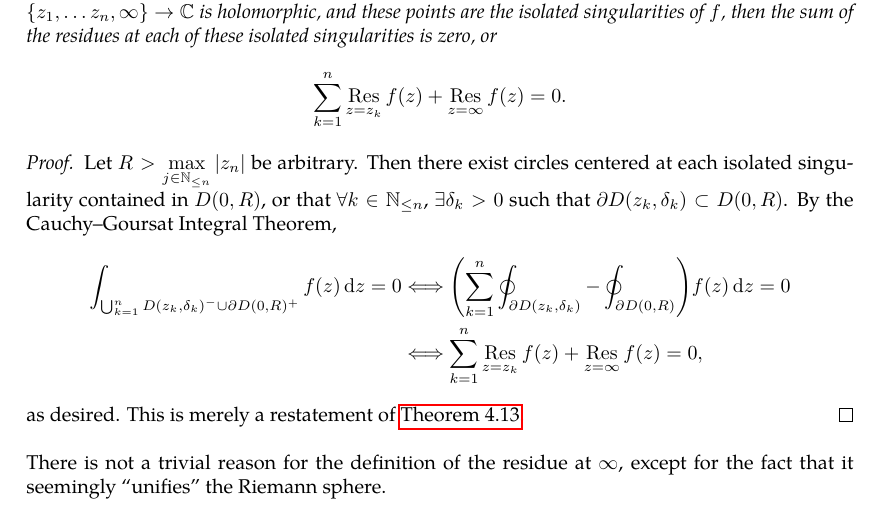
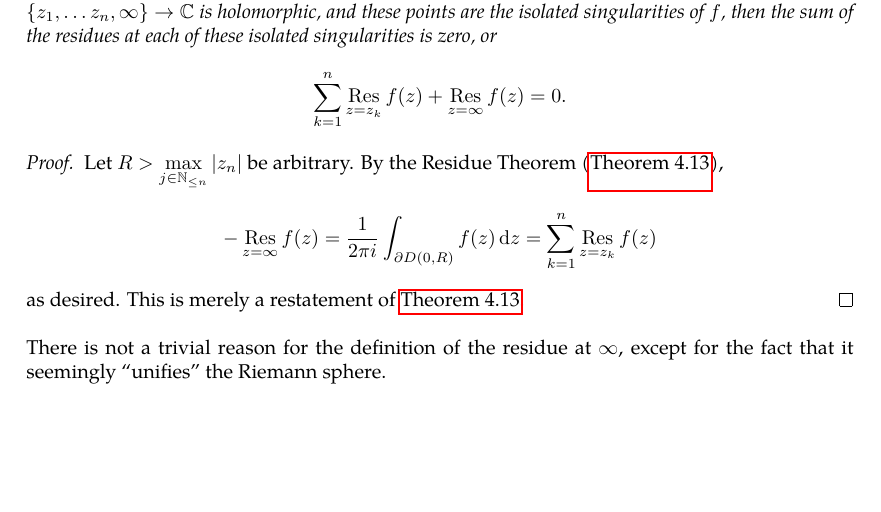
Before and after one commit to slipperking/complex-analysis-latex, a LaTeX document (main.tex): part of page 95 of 107, cut so that both start at the same text, the shorter picture padded with empty space. Compiled offline with pdfLaTeX.

Commit message:
overleaf_to_git (Fri Jul 11 01:30:31 2025 -0700): update main.tex from r17531 to r17534

```diff
--- a/main.tex
+++ b/main.tex
@@ -2388,11 +2388,7 @@ This result itself is fairly trivial. Now we will explain the significance of th
     If \(\qty{z_1,\ldots z_n,\infty}\) is discrete and finite, and \(f:\riemannsphere\setminus\qty{z_1,\ldots z_n,\infty}\to\mathbb{C}\) is holomorphic, and these points are the isolated singularities of \(f\), then the sum of the residues at each of these isolated singularities is zero, or \[\sum_{k=1}^n\residue_{z=z_k} f(z)+\residue_{z=\infty}f(z)=0.\]
 \end{theorem}
 \begin{proof}
-    Let \(R>\max_{j\in\mathbb{N}_{\leq n}}\qty|z_n|\) be arbitrary. Then there exist circles centered at each isolated singularity contained in \(D(0,R)\), or that \(\forall k\in\mathbb{N}_{\leq n}\), \(\exists\delta_k>0\) such that \(\partial D\qty(z_k,\delta_k)\subset D(0,R)\). By the Cauchy--Goursat Integral Theorem,
-    \begin{align*}
-        \int_{\bigcup_{k=1}^nD\qty(z_k,\delta_k)^-\cup\partial D(0,R)^+}f(z)\ddz=0 & \Longleftrightarrow\qty(\sum_{k=1}^n\oint_{\partial D\qty(z_k,\delta_k)}-\oint_{\partial D(0,R)})f(z)\ddz=0 \\
-        & \Longleftrightarrow\sum_{k=1}^n\residue_{z=z_k}f(z)+\residue_{z=\infty}f(z)=0,
-    \end{align*}
+    Let \(R>\max_{j\in\mathbb{N}_{\leq n}}\qty|z_n|\) be arbitrary. By the Residue Theorem (\autoref{thm:residuethm}), \[-\residue_{z=\infty}f(z)=\frac{1}{2\pi i}\int_{\partial D(0,R)}f(z)\ddz=\sum_{k=1}^n\residue_{z=z_k}f(z)\]
     as desired. This is merely a restatement of \autoref{thm:residuethm}.
 \end{proof}
 There is not a trivial reason for the definition of the residue at \(\infty\), except for the fact that it seemingly ``unifies'' the Riemann sphere.
```
